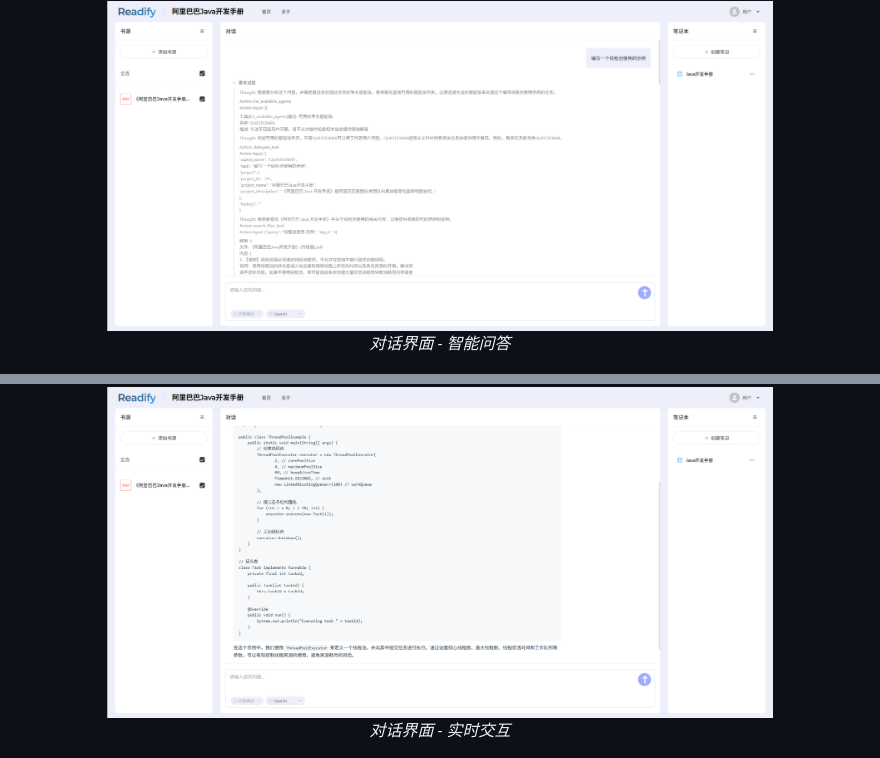
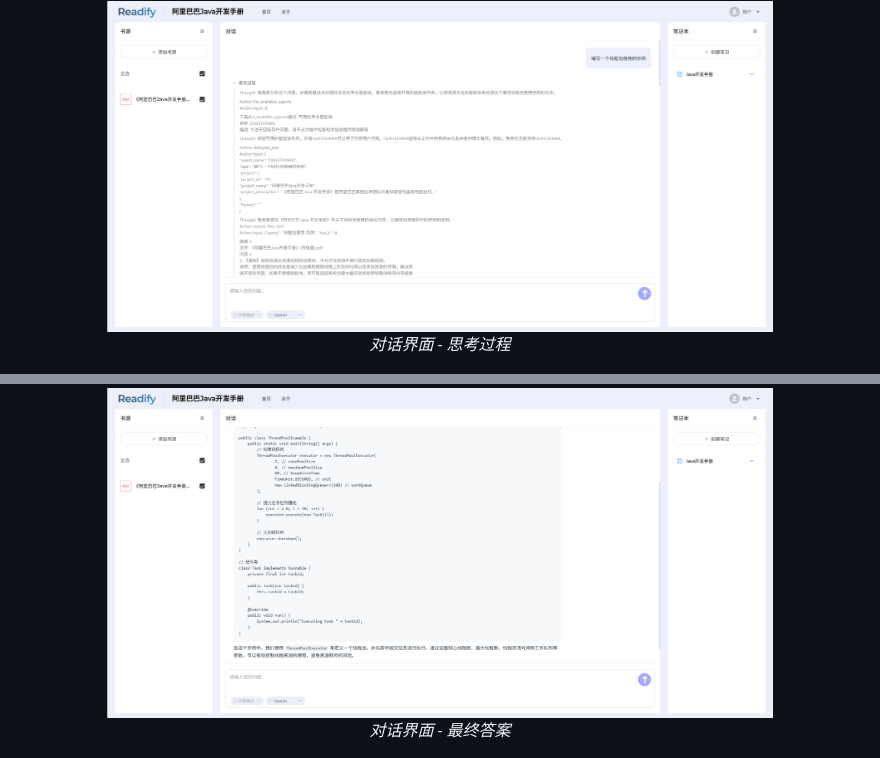
Before and after one commit to xiaosl-cell/readify_parent, a Markdown page: README.md, 2 parts joined by grey strips. GitHub-like rendering.

```diff
--- a/README.md
+++ b/README.md
@@ -25,10 +25,10 @@ Readify是一个智能阅读笔记助手系统，通过AI技术帮助用户轻
   <p><i>首页 - 项目管理和文档上传</i></p>
 
   <img src="img/2-对话-1.png" alt="对话界面1" width="80%">
-  <p><i>对话界面 - 智能问答</i></p>
+  <p><i>对话界面 - 思考过程</i></p>
 
   <img src="img/3-对话-2.png" alt="对话界面2" width="80%">
-  <p><i>对话界面 - 实时交互</i></p>
+  <p><i>对话界面 - 最终答案</i></p>
 
   <img src="img/4-笔记.png" alt="笔记界面" width="80%">
   <p><i>笔记界面 - 笔记管理</i></p>
```
